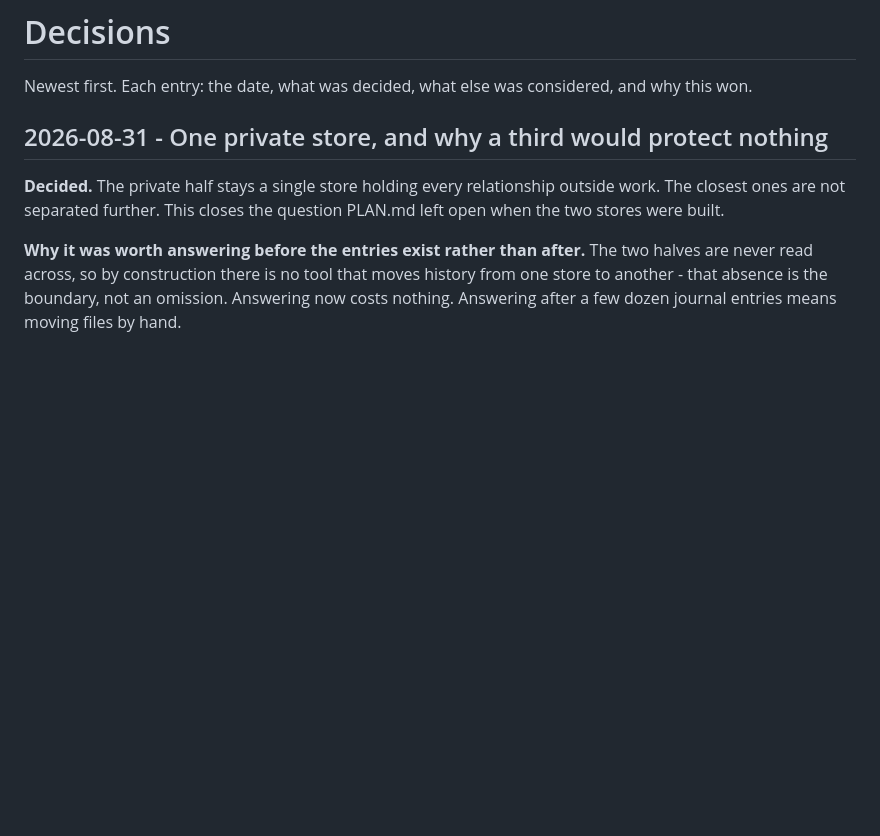
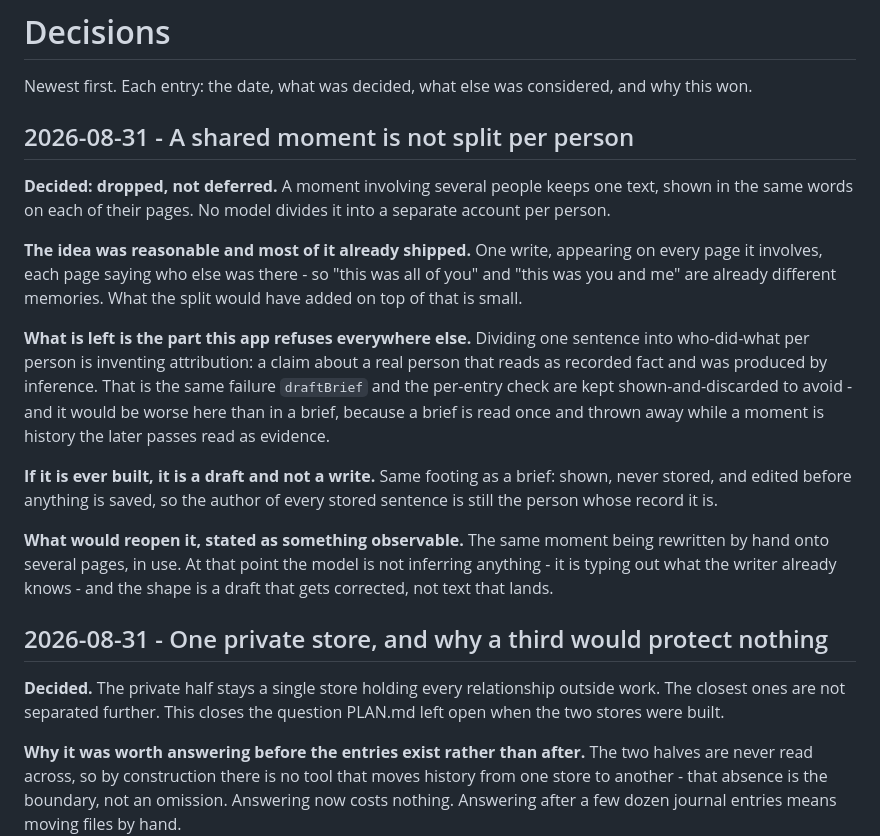
Before and after one commit to AidinD/tend, a Markdown page: DECISIONS.md, the part around the change. GitHub-like rendering; blank space fills up the shorter version.

Commit message:
Drop the per-person split of a shared moment, and say what would reopen it
The multi-person moment already carries most of the idea: one write, shown on
every page it involves, each page naming who else was there. What the split would
add on top is a model dividing one sentence into who-did-what per person, which
is inferred attribution presented as record.

That is the failure draftBrief and the per-entry check are kept shown-and-
discarded to avoid, and worse here, because a brief is read once while a moment
is history the later passes read as evidence.

Recorded with the observable condition that would reopen it, so the decision is
not just a preference: the same moment being rewritten by hand onto several
pages in use.

Docs only, so no version bump.

```diff
--- a/DECISIONS.md
+++ b/DECISIONS.md
@@ -2,6 +2,33 @@
 
 Newest first. Each entry: the date, what was decided, what else was considered,
 and why this won.
+
+## 2026-08-31 - A shared moment is not split per person
+
+**Decided: dropped, not deferred.** A moment involving several people keeps one
+text, shown in the same words on each of their pages. No model divides it into a
+separate account per person.
+
+**The idea was reasonable and most of it already shipped.** One write, appearing
+on every page it involves, each page saying who else was there - so "this was all
+of you" and "this was you and me" are already different memories. What the split
+would have added on top of that is small.
+
+**What is left is the part this app refuses everywhere else.** Dividing one
+sentence into who-did-what per person is inventing attribution: a claim about a
+real person that reads as recorded fact and was produced by inference. That is
+the same failure `draftBrief` and the per-entry check are kept shown-and-discarded
+to avoid - and it would be worse here than in a brief, because a brief is read
+once and thrown away while a moment is history the later passes read as evidence.
+
+**If it is ever built, it is a draft and not a write.** Same footing as a brief:
+shown, never stored, and edited before anything is saved, so the author of every
+stored sentence is still the person whose record it is.
+
+**What would reopen it, stated as something observable.** The same moment being
+rewritten by hand onto several pages, in use. At that point the model is not
+inferring anything - it is typing out what the writer already knows - and the
+shape is a draft that gets corrected, not text that lands.
 
 ## 2026-08-31 - One private store, and why a third would protect nothing
 
```
